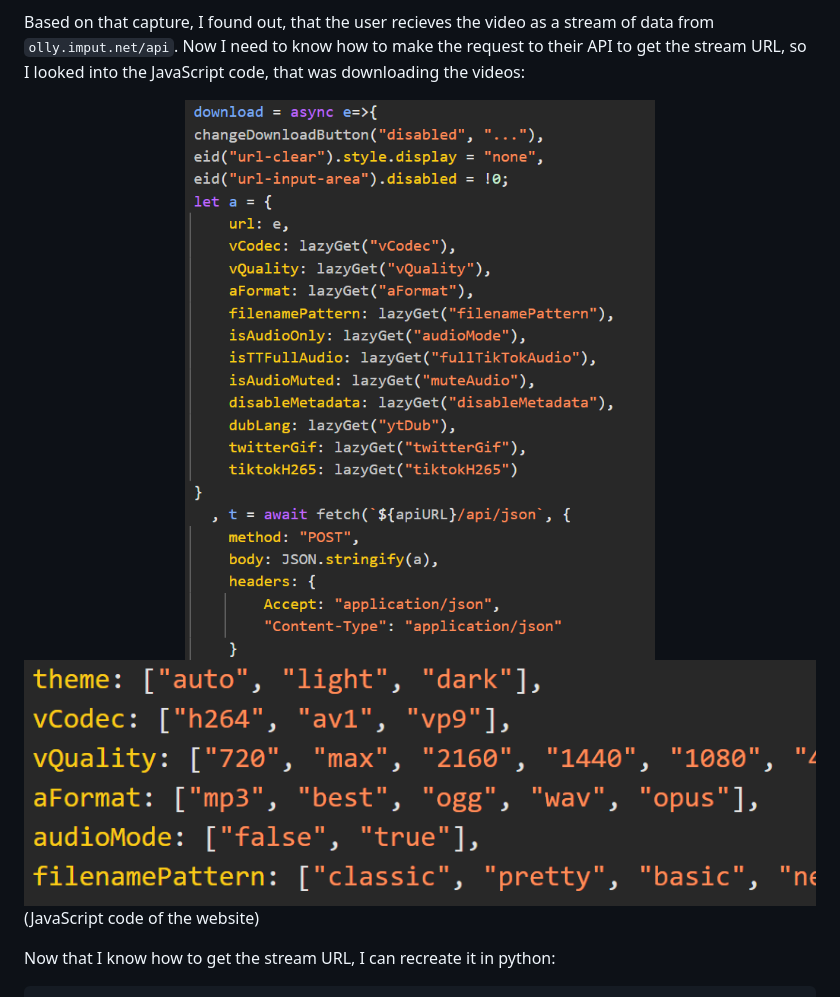
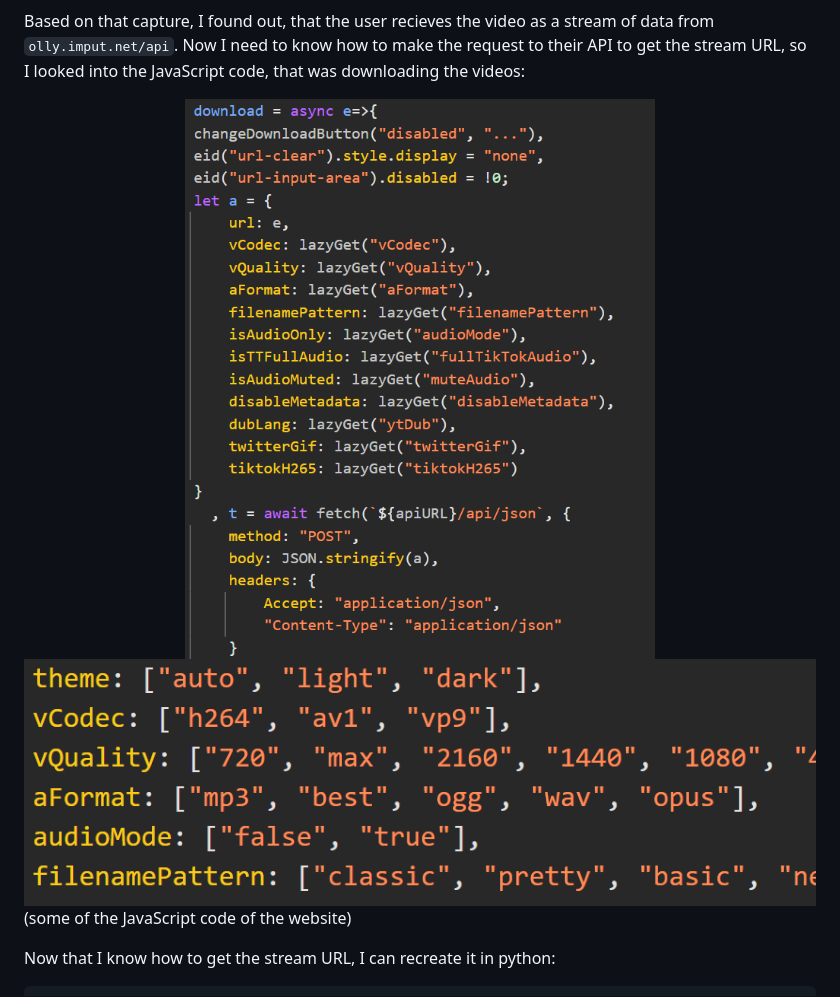
Before and after one commit to vojtikDortik/yt-monk, a Markdown page: README.md, the part around one of its changes. GitHub-like rendering.

````diff
--- a/README.md
+++ b/README.md
@@ -65,10 +66,11 @@ First, I downloaded a [testing video](https://www.youtube.com/watch?v=9bZkp7q19f
 
 Based on that capture, I found out, that the user recieves the video as a stream of data from `olly.imput.net/api`. Now I need to know how to make the request to their API to get the stream URL, so I looked into the JavaScript code, that was downloading the videos:
 
-<img src="images/code1.png" width=100% height=auto>
-<img src="images/code2.png" width=100% height=auto>
+<img src="images/code1.png" width=100% height=auto style="max-width: 1000px">
 
-(JavaScript code of the website)
+<img src="images/code2.png" width=100% height=auto style="max-width: 1000px">
+
+(some of the JavaScript code of the website)
 
 Now that I know how to get the stream URL, I can recreate it in python:
 ```python
````
Also changed, not shown: other parts of README.md (+4 -3 lines).
